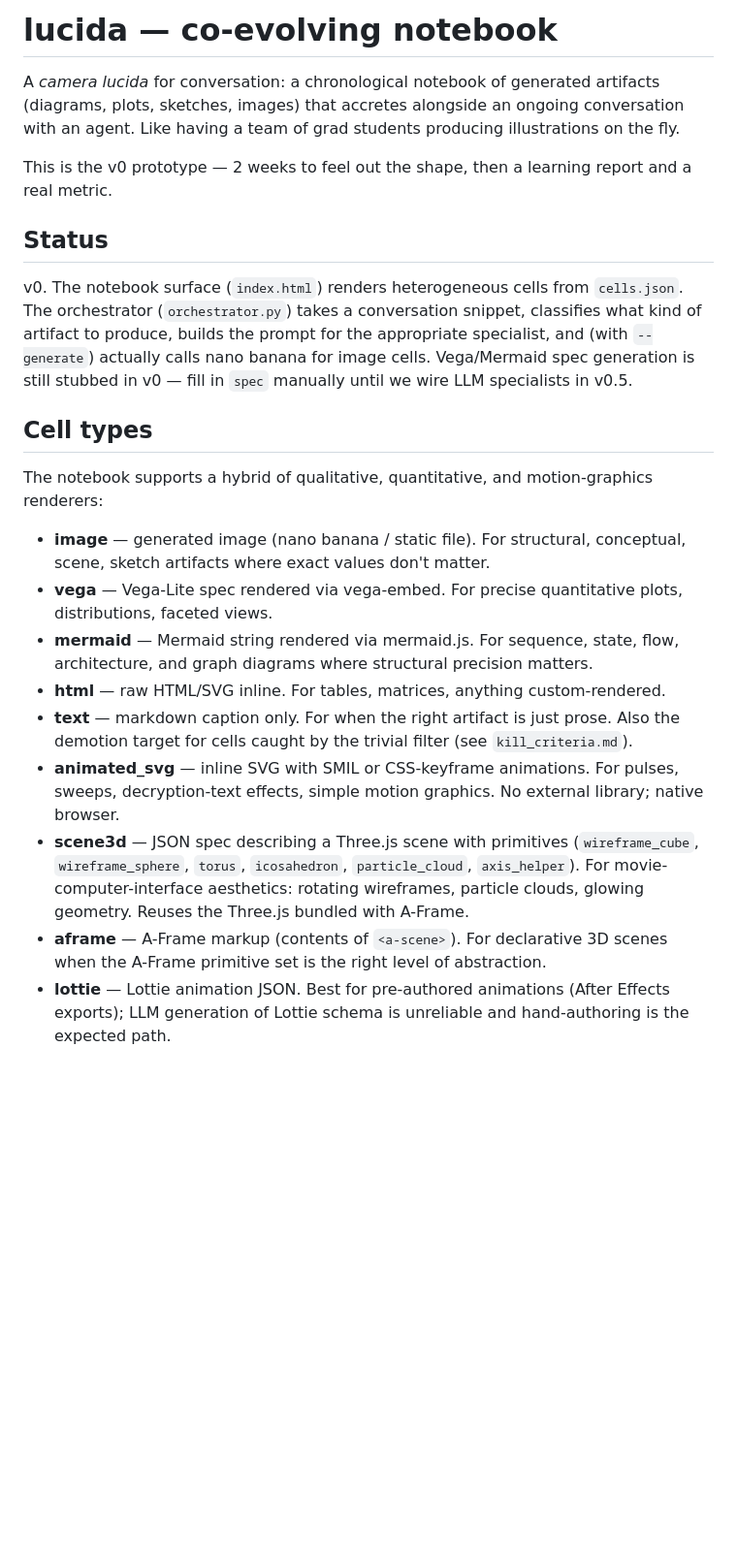
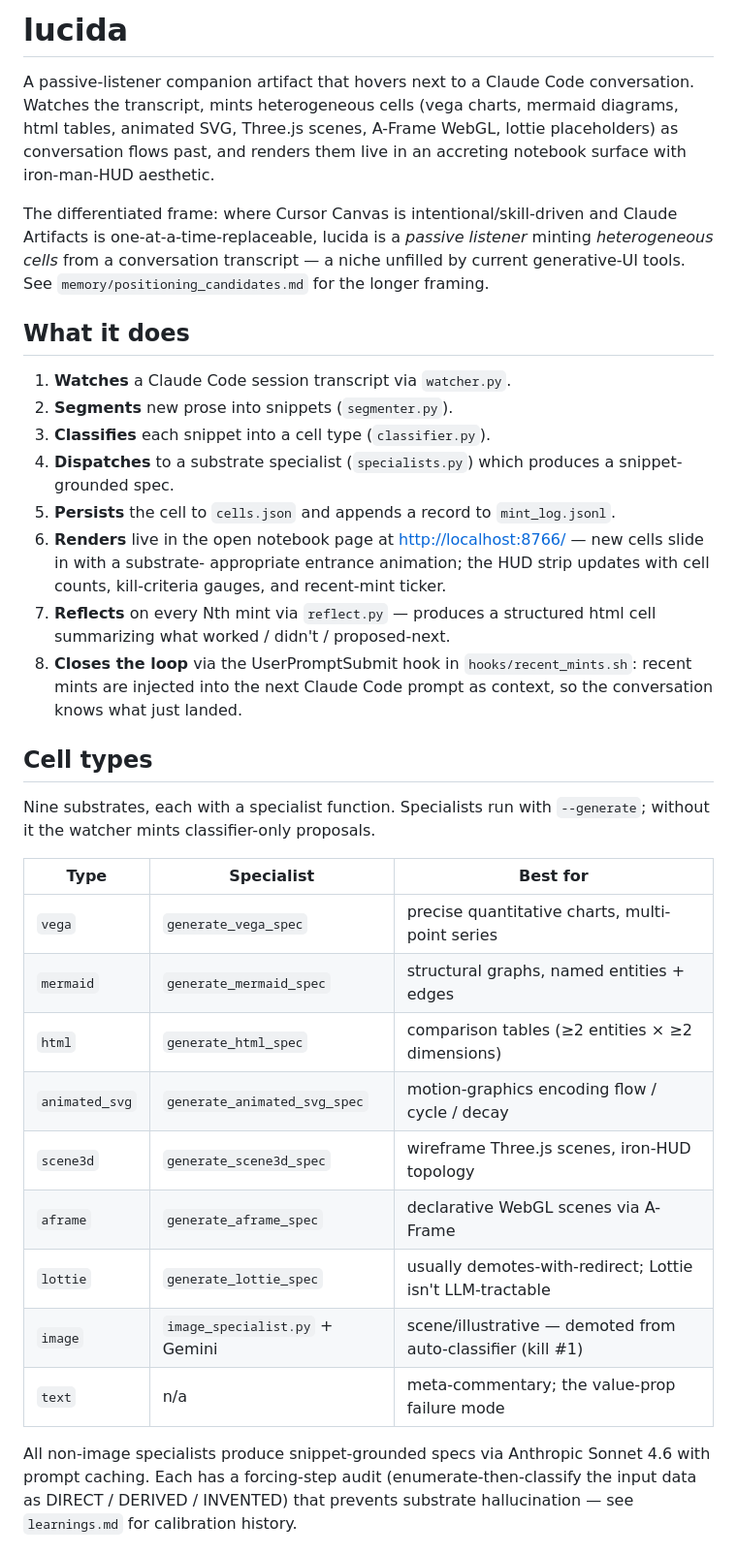
Before and after one commit to justinstimatze/lucida, a Markdown page: README.md, the part around one of its changes. Shown at 97% size. Rendered like a GitHub page; blank space fills up the shorter version.

```diff
--- a/README.md
+++ b/README.md
@@ -1,51 +1,58 @@
-# lucida — co-evolving notebook
+# lucida
 
-A *camera lucida* for conversation: a chronological notebook of generated
-artifacts (diagrams, plots, sketches, images) that accretes alongside an
-ongoing conversation with an agent. Like having a team of grad students
-producing illustrations on the fly.
+A passive-listener companion artifact that hovers next to a Claude Code
+conversation. Watches the transcript, mints heterogeneous cells (vega
+charts, mermaid diagrams, html tables, animated SVG, Three.js scenes,
+A-Frame WebGL, lottie placeholders) as conversation flows past, and
+renders them live in an accreting notebook surface with iron-man-HUD
+aesthetic.
 
-This is the v0 prototype — 2 weeks to feel out the shape, then a learning
-report and a real metric.
+The differentiated frame: where Cursor Canvas is intentional/skill-driven
+and Claude Artifacts is one-at-a-time-replaceable, lucida is a *passive
+listener* minting *heterogeneous cells* from a conversation transcript —
+a niche unfilled by current generative-UI tools. See
+`memory/positioning_candidates.md` for the longer framing.
 
-## Status
+## What it does
 
-v0. The notebook surface (`index.html`) renders heterogeneous cells from
-`cells.json`. The orchestrator (`orchestrator.py`) takes a conversation
-snippet, classifies what kind of artifact to produce, builds the prompt
-for the appropriate specialist, and (with `--generate`) actually calls
-nano banana for image cells. Vega/Mermaid spec generation is still
-stubbed in v0 — fill in `spec` manually until we wire LLM specialists
-in v0.5.
+1. **Watches** a Claude Code session transcript via `watcher.py`.
+2. **Segments** new prose into snippets (`segmenter.py`).
+3. **Classifies** each snippet into a cell type (`classifier.py`).
+4. **Dispatches** to a substrate specialist (`specialists.py`) which
+   produces a snippet-grounded spec.
+5. **Persists** the cell to `cells.json` and appends a record to
+   `mint_log.jsonl`.
+6. **Renders** live in the open notebook page at
+   <http://localhost:8766/> — new cells slide in with a substrate-
+   appropriate entrance animation; the HUD strip updates with cell
+   counts, kill-criteria gauges, and recent-mint ticker.
+7. **Reflects** on every Nth mint via `reflect.py` — produces a
+   structured html cell summarizing what worked / didn't / proposed-next.
+8. **Closes the loop** via the UserPromptSubmit hook in
+   `hooks/recent_mints.sh`: recent mints are injected into the next
+   Claude Code prompt as context, so the conversation knows what just
+   landed.
 
 ## Cell types
 
-The notebook supports a hybrid of qualitative, quantitative, and
-motion-graphics renderers:
+Nine substrates, each with a specialist function. Specialists run with
+`--generate`; without it the watcher mints classifier-only proposals.
 
-- **image** — generated image (nano banana / static file). For structural,
-  conceptual, scene, sketch artifacts where exact values don't matter.
-- **vega** — Vega-Lite spec rendered via vega-embed. For precise
-  quantitative plots, distributions, faceted views.
-- **mermaid** — Mermaid string rendered via mermaid.js. For sequence,
-  state, flow, architecture, and graph diagrams where structural
-  precision matters.
-- **html** — raw HTML/SVG inline. For tables, matrices, anything
-  custom-rendered.
-- **text** — markdown caption only. For when the right artifact is just
-  prose. Also the demotion target for cells caught by the trivial
-  filter (see `kill_criteria.md`).
-- **animated_svg** — inline SVG with SMIL or CSS-keyframe animations.
-  For pulses, sweeps, decryption-text effects, simple motion graphics.
-  No external library; native browser.
-- **scene3d** — JSON spec describing a Three.js scene with primitives
-  (`wireframe_cube`, `wireframe_sphere`, `torus`, `icosahedron`,
-  `particle_cloud`, `axis_helper`). For movie-computer-interface
-  aesthetics: rotating wireframes, particle clouds, glowing geometry.
-  Reuses the Three.js bundled with A-Frame.
-- **aframe** — A-Frame markup (contents of `<a-scene>`). For declarative
-  3D scenes when the A-Frame primitive set is the right level of
-  abstraction.
-- **lottie** — Lottie animation JSON. Best for pre-authored animations
-  (After Effects exports); LLM generation of Lottie schema is unreliable
-  and hand-authoring is the expected path.
+| Type           | Specialist                       | Best for                                                |
+| -------------- | -------------------------------- | ------------------------------------------------------- |
+| `vega`         | `generate_vega_spec`             | precise quantitative charts, multi-point series         |
+| `mermaid`      | `generate_mermaid_spec`          | structural graphs, named entities + edges               |
+| `html`         | `generate_html_spec`             | comparison tables (≥2 entities × ≥2 dimensions)         |
+| `animated_svg` | `generate_animated_svg_spec`     | motion-graphics encoding flow / cycle / decay           |
+| `scene3d`      | `generate_scene3d_spec`          | wireframe Three.js scenes, iron-HUD topology            |
+| `aframe`       | `generate_aframe_spec`           | declarative WebGL scenes via A-Frame                    |
+| `lottie`       | `generate_lottie_spec`           | usually demotes-with-redirect; Lottie isn't LLM-tractable |
+| `image`        | `image_specialist.py` + Gemini   | scene/illustrative — demoted from auto-classifier (kill #1) |
+| `text`         | n/a                              | meta-commentary; the value-prop failure mode             |
+
+All non-image specialists produce snippet-grounded specs via Anthropic
+Sonnet 4.6 with prompt caching. Each has a forcing-step audit
+(enumerate-then-classify the input data as DIRECT / DERIVED / INVENTED)
+that prevents substrate hallucination — see `learnings.md` for
+calibration history.
+
```
Also changed, not shown: other parts of README.md (+142 -85 lines).
